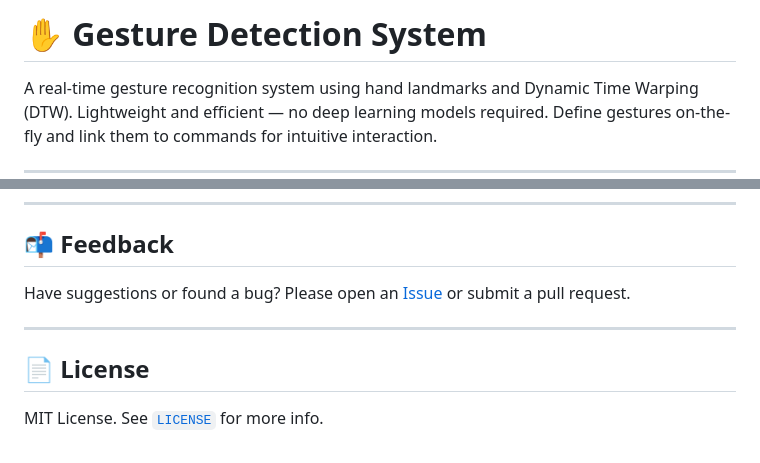
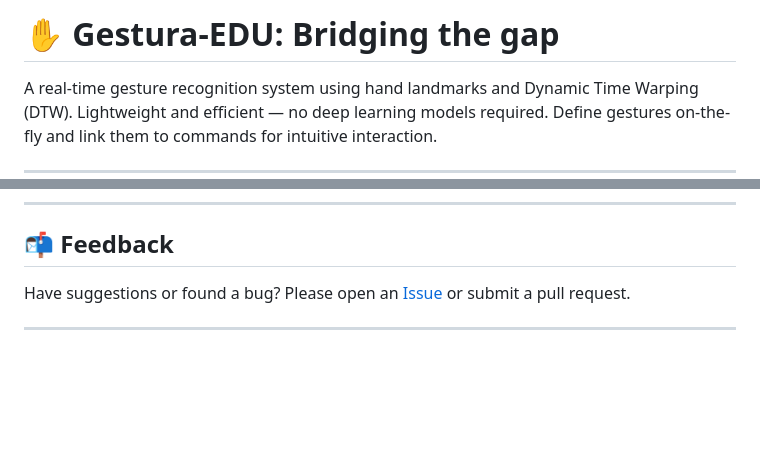
Before and after one commit to abhishekkcrs/gestura-edu, a Markdown page: README.md, 2 parts joined by grey strips. Drawn GitHub-style; blank space fills up the shorter version.

```diff
--- a/README.md
+++ b/README.md
@@ -1,4 +1,4 @@
-# ✋ Gesture Detection System
+# ✋ Gestura-EDU: Bridging the gap
 
 A real-time gesture recognition system using hand landmarks and Dynamic Time Warping (DTW). Lightweight and efficient — no deep learning models required. Define gestures on-the-fly and link them to commands for intuitive interaction.
 
@@ -172,6 +172,2 @@ Have suggestions or found a bug? Please open an [Issue](https://github.com/your-
 
 ---
-
-## 📄 License
-
-MIT License. See [`LICENSE`](./LICENSE) for more info.
```
Also changed, not shown: other parts of README.md (+1 -1 lines).
